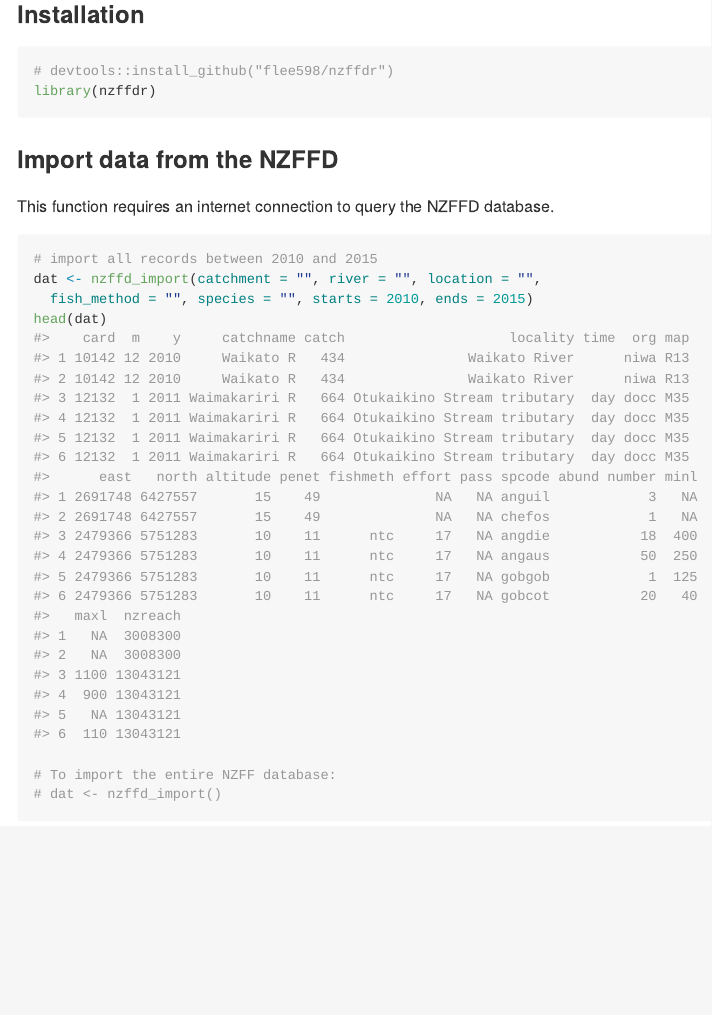
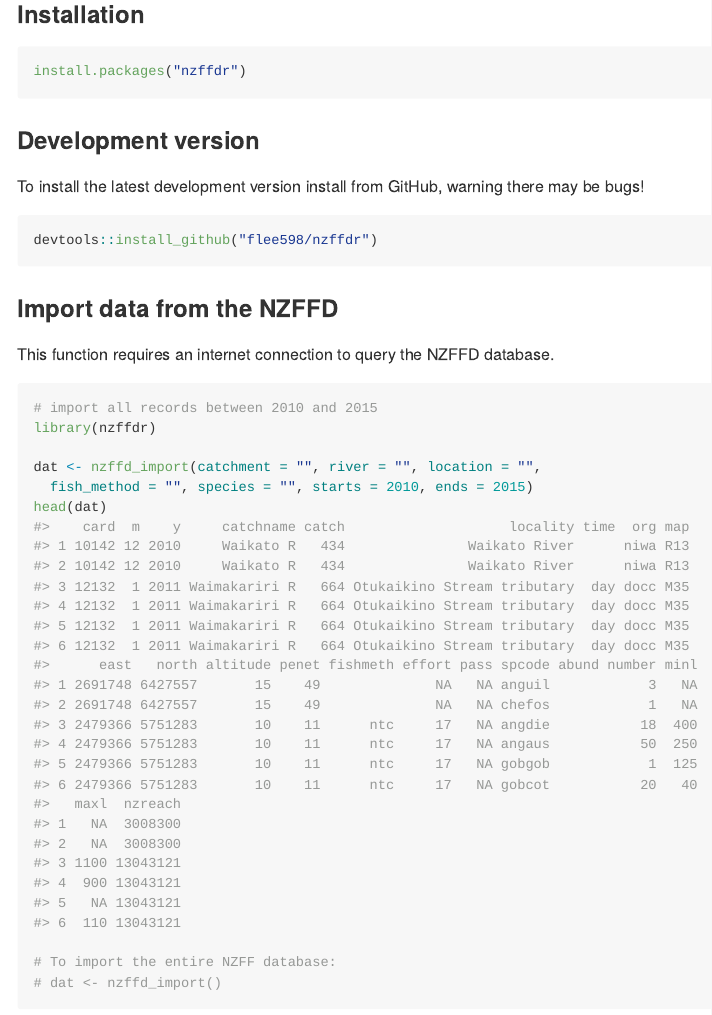
Before and after one commit to flee598/nzffdr, an R Markdown document (README.Rmd): the page in a window 1100 px wide, from 230 px down. The pictures show the output file README.md that the author committed with the source, drawn offline in the style of GitHub; badge pictures from the web are left out.

Commit message:
update readme with CRAN installation

````diff
--- a/README.Rmd
+++ b/README.Rmd
@@ -26,10 +26,18 @@
 For a detailed guide to using the package see the [help page](https://flee598.github.io/nzffdr/).
 
 ### Installation
-```{r, warning = FALSE}
-# devtools::install_github("flee598/nzffdr")
-library(nzffdr)
+```{r, eval = FALSE, warning=FALSE}
+install.packages("nzffdr")
 ```
+
+
+### Development version
+To install the latest development version install from GitHub, warning there may be bugs!
+```{r, warning = FALSE, eval = FALSE}
+devtools::install_github("flee598/nzffdr")
+```
+
+
 
 ### Import data from the NZFFD
 
@@ -37,6 +45,8 @@
 
 ```{r}
 # import all records between 2010 and 2015
+library(nzffdr)
+
 dat <- nzffd_import(catchment = "", river = "", location = "",
   fish_method = "", species = "", starts = 2010, ends = 2015)
 head(dat)
````
Also changed, not shown: README.md, 1 other file.
